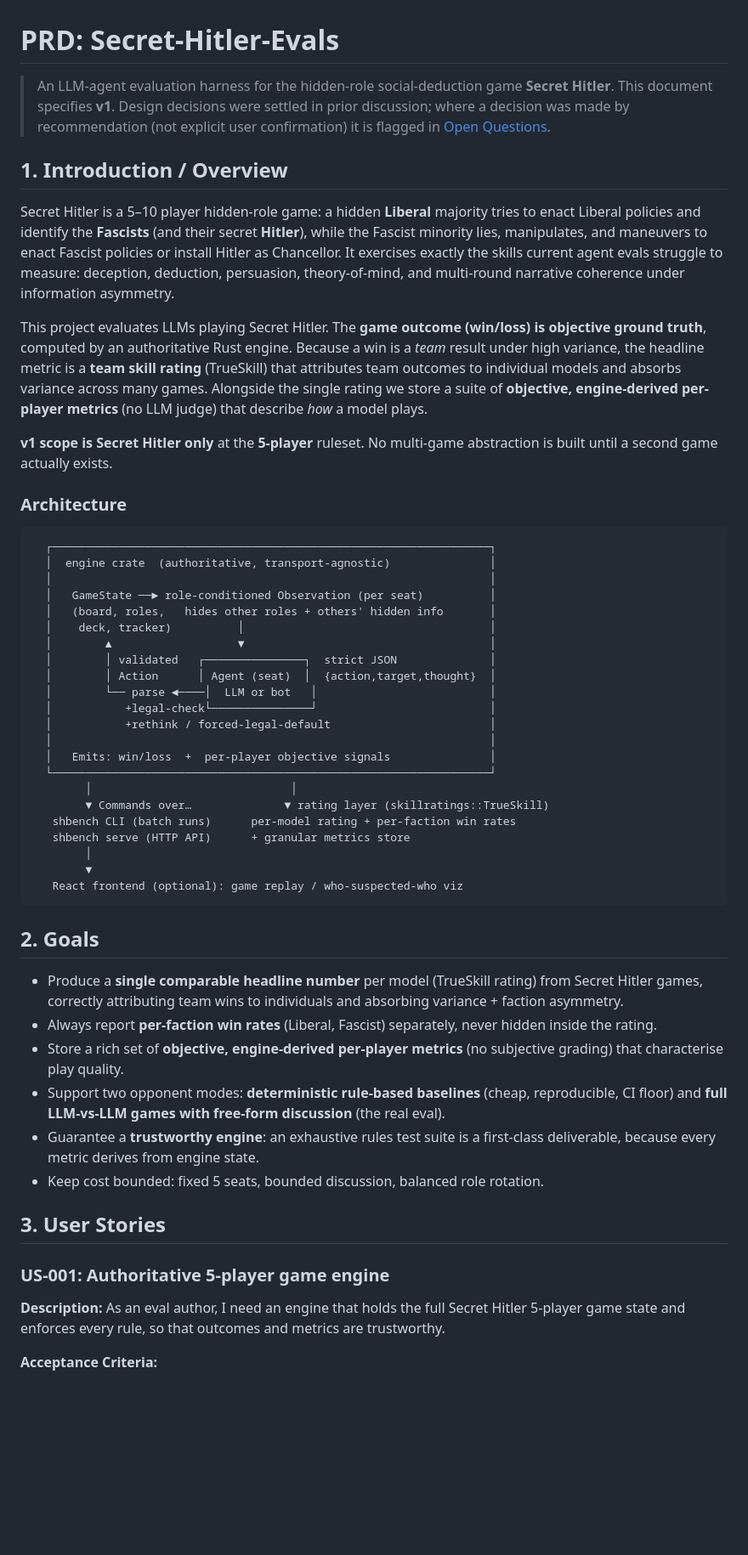
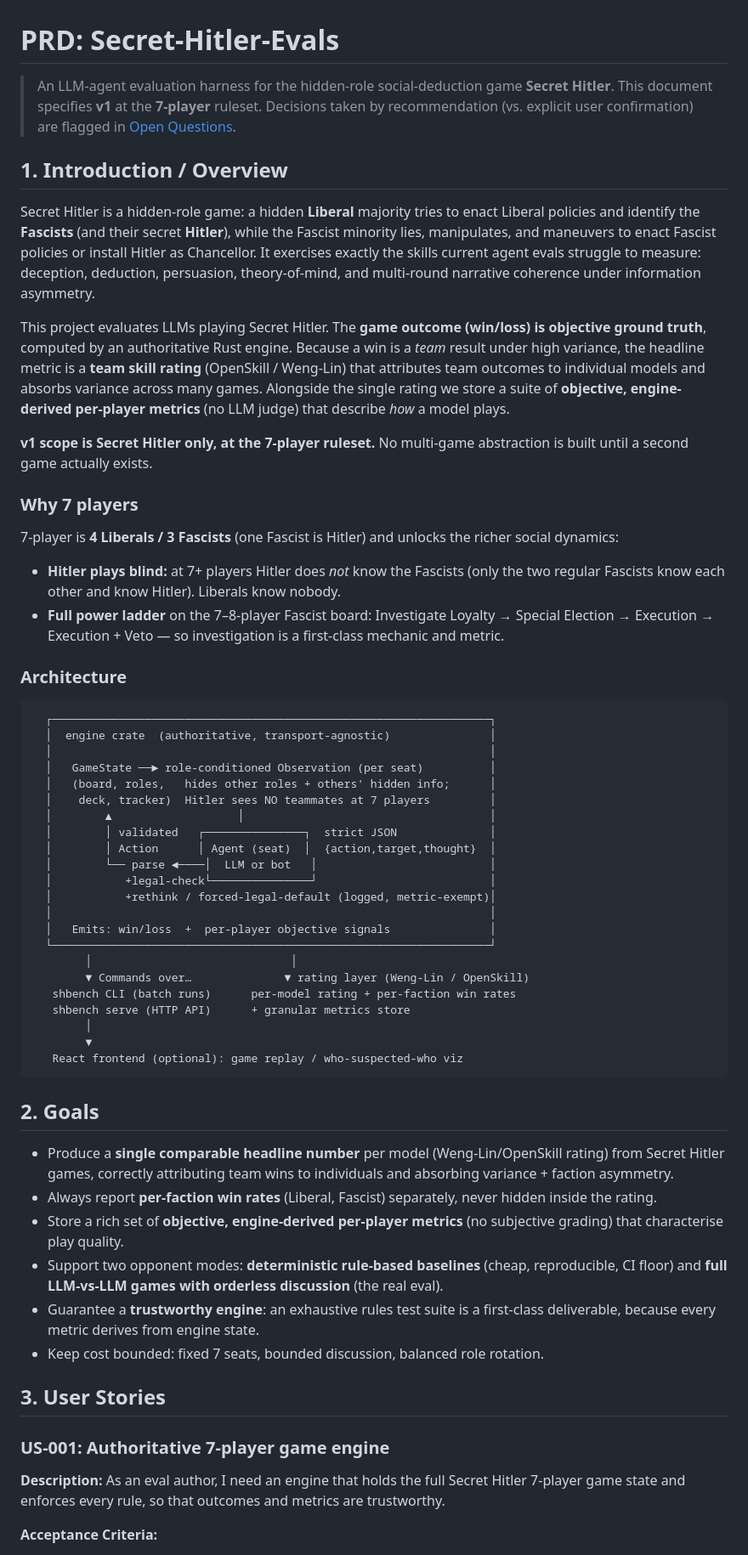
Before and after one commit to Miyamura80/LLM-Boardgames, a Markdown page: docs/PRD-secret-hitler-evals.md, the part around one of its changes. Shown at 85% size. GitHub-like rendering; blank space fills up the shorter version.

```diff
--- a/docs/PRD-secret-hitler-evals.md
+++ b/docs/PRD-secret-hitler-evals.md
@@ -1,29 +1,39 @@
 # PRD: Secret-Hitler-Evals
 
 > An LLM-agent evaluation harness for the hidden-role social-deduction game
-> **Secret Hitler**. This document specifies **v1**. Design decisions were
-> settled in prior discussion; where a decision was made by recommendation
-> (not explicit user confirmation) it is flagged in [Open Questions](#9-open-questions).
+> **Secret Hitler**. This document specifies **v1** at the **7-player** ruleset.
+> Decisions taken by recommendation (vs. explicit user confirmation) are flagged
+> in [Open Questions](#9-open-questions).
 
 ## 1. Introduction / Overview
 
-Secret Hitler is a 5–10 player hidden-role game: a hidden **Liberal** majority
-tries to enact Liberal policies and identify the **Fascists** (and their secret
-**Hitler**), while the Fascist minority lies, manipulates, and maneuvers to
-enact Fascist policies or install Hitler as Chancellor. It exercises exactly the
-skills current agent evals struggle to measure: deception, deduction, persuasion,
+Secret Hitler is a hidden-role game: a hidden **Liberal** majority tries to enact
+Liberal policies and identify the **Fascists** (and their secret **Hitler**),
+while the Fascist minority lies, manipulates, and maneuvers to enact Fascist
+policies or install Hitler as Chancellor. It exercises exactly the skills current
+agent evals struggle to measure: deception, deduction, persuasion,
 theory-of-mind, and multi-round narrative coherence under information asymmetry.
 
 This project evaluates LLMs playing Secret Hitler. The **game outcome (win/loss)
 is objective ground truth**, computed by an authoritative Rust engine. Because a
 win is a *team* result under high variance, the headline metric is a **team skill
-rating** (TrueSkill) that attributes team outcomes to individual models and
-absorbs variance across many games. Alongside the single rating we store a suite
-of **objective, engine-derived per-player metrics** (no LLM judge) that describe
-*how* a model plays.
+rating** (OpenSkill / Weng-Lin) that attributes team outcomes to individual
+models and absorbs variance across many games. Alongside the single rating we
+store a suite of **objective, engine-derived per-player metrics** (no LLM judge)
+that describe *how* a model plays.
 
-**v1 scope is Secret Hitler only** at the **5-player** ruleset. No multi-game
+**v1 scope is Secret Hitler only, at the 7-player ruleset.** No multi-game
 abstraction is built until a second game actually exists.
+
+### Why 7 players
+
+7-player is **4 Liberals / 3 Fascists** (one Fascist is Hitler) and unlocks the
+richer social dynamics:
+- **Hitler plays blind:** at 7+ players Hitler does *not* know the Fascists (only
+  the two regular Fascists know each other and know Hitler). Liberals know nobody.
+- **Full power ladder** on the 7–8-player Fascist board: Investigate Loyalty →
+  Special Election → Execution → Execution + Veto — so investigation is a
+  first-class mechanic and metric.
 
 ### Architecture
 
@@ -32,19 +42,19 @@ abstraction is built until a second game actually exists.
   │  engine crate  (authoritative, transport-agnostic)               │
   │                                                                  │
   │   GameState ──► role-conditioned Observation (per seat)          │
-  │   (board, roles,   hides other roles + others' hidden info       │
-  │    deck, tracker)          │                                     │
-  │        ▲                   ▼                                     │
+  │   (board, roles,   hides other roles + others' hidden info;      │
+  │    deck, tracker)  Hitler sees NO teammates at 7 players         │
+  │        ▲                   │                                     │
   │        │ validated   ┌───────────────┐  strict JSON              │
   │        │ Action      │ Agent (seat)  │  {action,target,thought}  │
   │        └── parse ◄────│  LLM or bot   │                          │
   │           +legal-check└───────────────┘                          │
-  │           +rethink / forced-legal-default                        │
+  │           +rethink / forced-legal-default (logged, metric-exempt)│
   │                                                                  │
   │   Emits: win/loss  +  per-player objective signals               │
   └──────────────────────────────────────────────────────────────────┘
         │                              │
-        ▼ Commands over…              ▼ rating layer (skillratings::TrueSkill)
+        ▼ Commands over…              ▼ rating layer (Weng-Lin / OpenSkill)
    shbench CLI (batch runs)      per-model rating + per-faction win rates
    shbench serve (HTTP API)      + granular metrics store
         │
@@ -54,25 +64,25 @@ abstraction is built until a second game actually exists.
 
 ## 2. Goals
 
-- Produce a **single comparable headline number** per model (TrueSkill rating)
-  from Secret Hitler games, correctly attributing team wins to individuals and
-  absorbing variance + faction asymmetry.
+- Produce a **single comparable headline number** per model (Weng-Lin/OpenSkill
+  rating) from Secret Hitler games, correctly attributing team wins to
+  individuals and absorbing variance + faction asymmetry.
 - Always report **per-faction win rates** (Liberal, Fascist) separately, never
   hidden inside the rating.
 - Store a rich set of **objective, engine-derived per-player metrics** (no
   subjective grading) that characterise play quality.
 - Support two opponent modes: **deterministic rule-based baselines** (cheap,
-  reproducible, CI floor) and **full LLM-vs-LLM games with free-form discussion**
+  reproducible, CI floor) and **full LLM-vs-LLM games with orderless discussion**
   (the real eval).
 - Guarantee a **trustworthy engine**: an exhaustive rules test suite is a
   first-class deliverable, because every metric derives from engine state.
-- Keep cost bounded: fixed 5 seats, bounded discussion, balanced role rotation.
+- Keep cost bounded: fixed 7 seats, bounded discussion, balanced role rotation.
 
 ## 3. User Stories
 
-### US-001: Authoritative 5-player game engine
+### US-001: Authoritative 7-player game engine
 **Description:** As an eval author, I need an engine that holds the full Secret
-Hitler 5-player game state and enforces every rule, so that outcomes and metrics
+Hitler 7-player game state and enforces every rule, so that outcomes and metrics
 are trustworthy.
 
 **Acceptance Criteria:**
```
Also changed, not shown: other parts of docs/PRD-secret-hitler-evals.md (+91 -78 lines).
